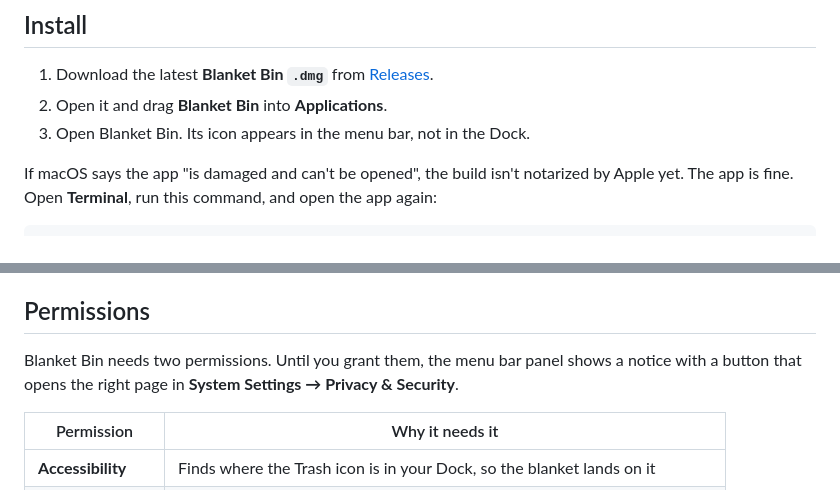
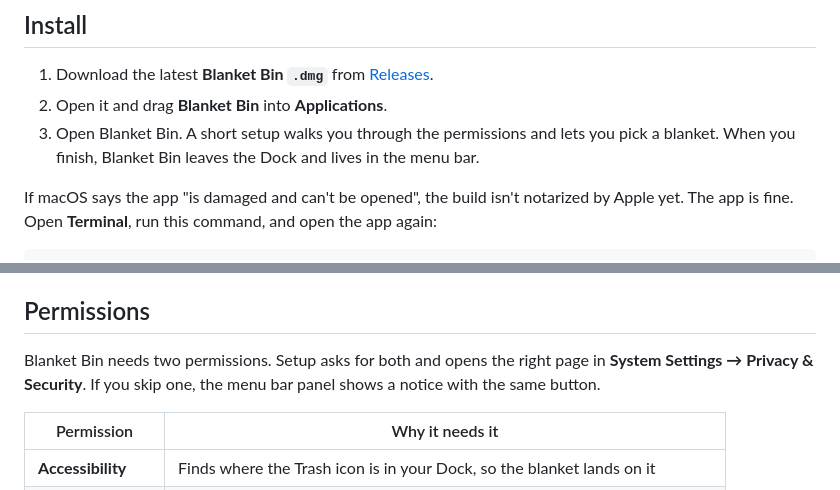
Before and after one commit to Beingmani/Binny-releases, a Markdown page: README.md, 2 parts joined by grey strips. Drawn GitHub-style.

Commit message:
docs: describe first-run setup in the install steps
Co-Authored-By: Claude Opus 5.5 <noreply@anthropic.com>

```diff
--- a/README.md
+++ b/README.md
@@ -44,7 +44,7 @@ Top row: Persian rug, wool tartan, chunky knit, stonewashed linen. Bottom row: p
 
 1. Download the latest **Blanket Bin `.dmg`** from [Releases](https://github.com/Beingmani/BlanketBin-releases/releases).
 2. Open it and drag **Blanket Bin** into **Applications**.
-3. Open Blanket Bin. Its icon appears in the menu bar, not in the Dock.
+3. Open Blanket Bin. A short setup walks you through the permissions and lets you pick a blanket. When you finish, Blanket Bin leaves the Dock and lives in the menu bar.
 
 If macOS says the app "is damaged and can't be opened", the build isn't notarized by Apple yet. The app is fine. Open **Terminal**, run this command, and open the app again:
 
@@ -58,7 +58,7 @@ Copy the whole line, including the closing `"`. If Terminal shows `dquote>`, the
 
 ## Permissions
 
-Blanket Bin needs two permissions. Until you grant them, the menu bar panel shows a notice with a button that opens the right page in **System Settings → Privacy & Security**.
+Blanket Bin needs two permissions. Setup asks for both and opens the right page in **System Settings → Privacy & Security**. If you skip one, the menu bar panel shows a notice with the same button.
 
 | Permission | Why it needs it |
 |---|---|
```
